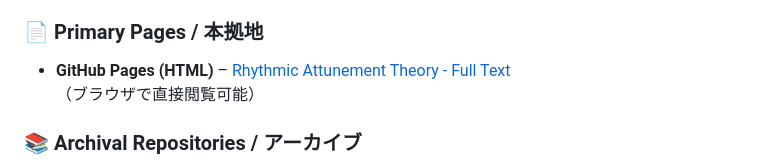
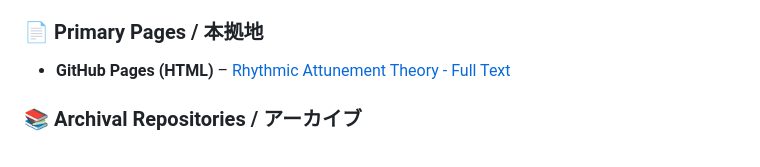
Before and after one commit to RyukuLogos/Rhythmic-Attunement-Theory-universe-, a Markdown page: README.md, the part around the change. Drawn GitHub-style.

```diff
--- a/README.md
+++ b/README.md
@@ -81,7 +81,6 @@ This theory is mirrored across multiple academic repositories and open science p
 
 ### 📄 Primary Pages / 本拠地
 - **GitHub Pages (HTML)** – [Rhythmic Attunement Theory - Full Text](https://ryukulogos.github.io/Rhythmic-Attunement-Theory-universe-/)
-  （ブラウザで直接閲覧可能）
 
 ### 📚 Archival Repositories / アーカイブ
 - **Zenodo (DOI付きPDF)** – [DOI: 10.5281/zenodo.16785216](https://zenodo.org/records/16785216)
```
